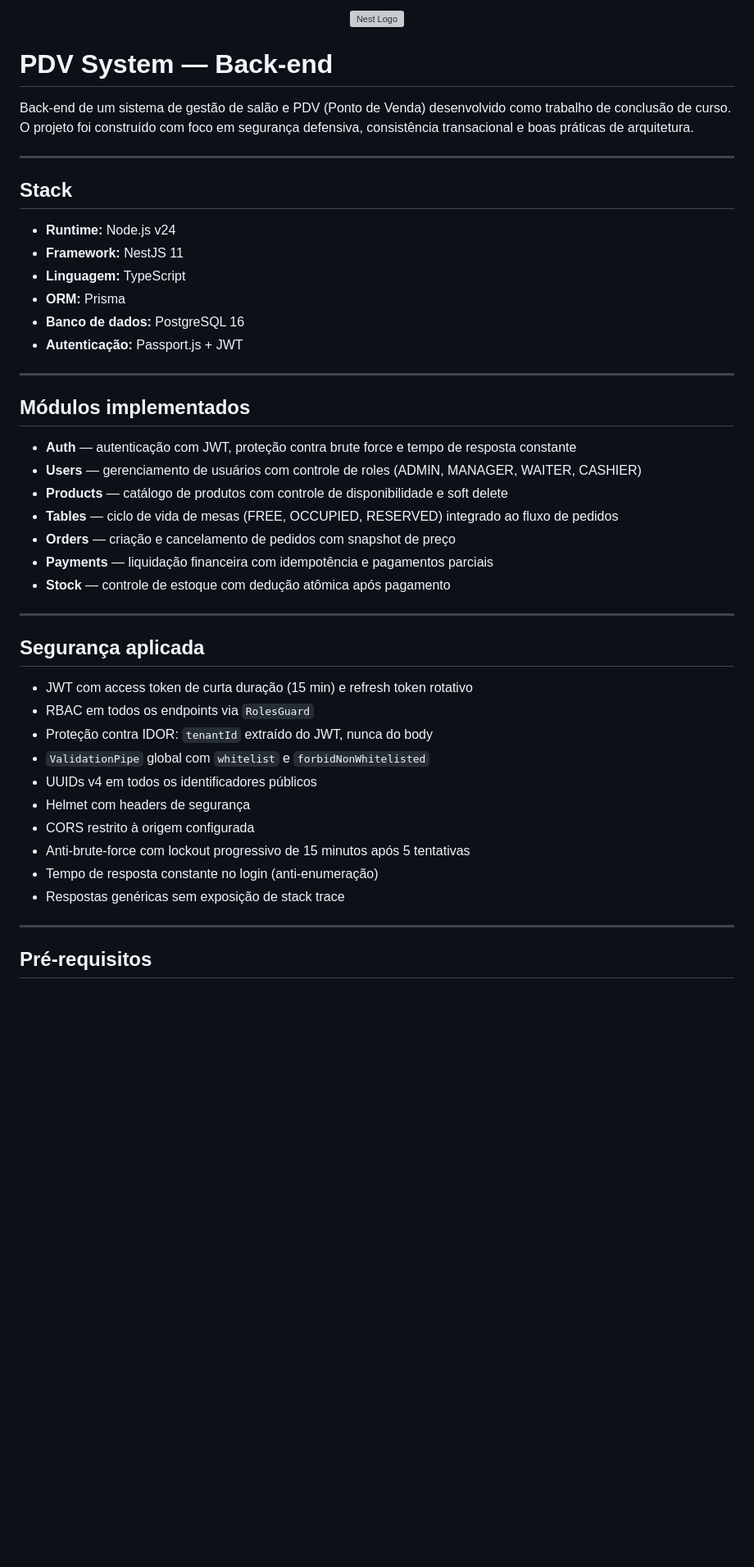
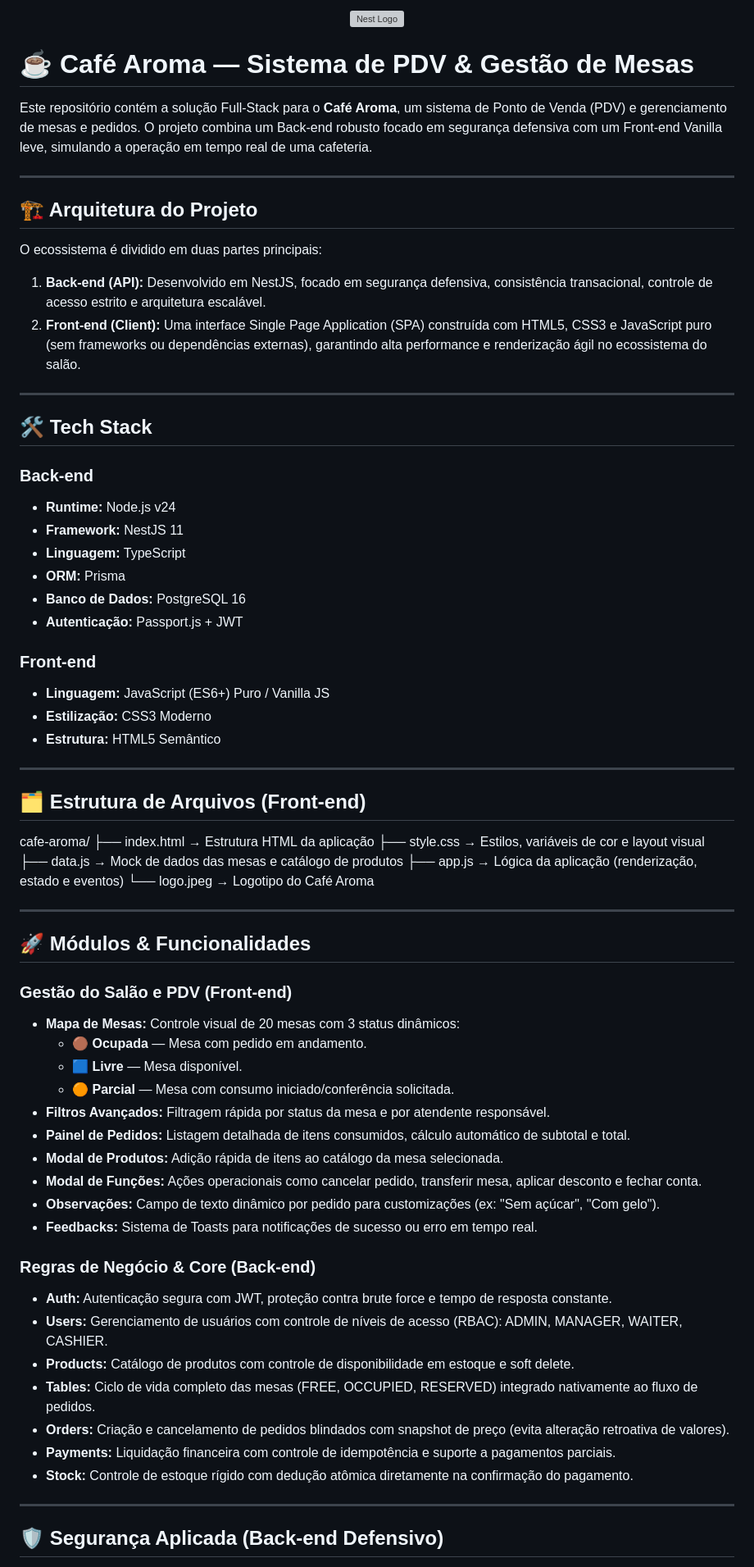
Before and after one commit to lucasflorianodev/PDV-Project, a Markdown page: README.md, the part around one of its changes. Shown at 82% size. Rendered like a GitHub page; blank space fills up the shorter version; grey boxes are pictures that could not be loaded.

Commit message:
Revise README for project details and structure
Updated README to reflect project name and architecture changes, including tech stack and security measures.

```diff
--- a/README.md
+++ b/README.md
@@ -4,49 +4,73 @@
   </a>
 </p>
 
-# PDV System — Back-end
+# ☕ Café Aroma — Sistema de PDV & Gestão de Mesas
 
-Back-end de um sistema de gestão de salão e PDV (Ponto de Venda) desenvolvido como trabalho de conclusão de curso. O projeto foi construído com foco em segurança defensiva, consistência transacional e boas práticas de arquitetura.
+Este repositório contém a solução Full-Stack para o **Café Aroma**, um sistema de Ponto de Venda (PDV) e gerenciamento de mesas e pedidos. O projeto combina um Back-end robusto focado em segurança defensiva com um Front-end Vanilla leve, simulando a operação em tempo real de uma cafeteria.
 
 ---
 
-## Stack
+## 🏗️ Arquitetura do Projeto
 
+O ecossistema é dividido em duas partes principais:
+
+1. **Back-end (API):** Desenvolvido em NestJS, focado em segurança defensiva, consistência transacional, controle de acesso estrito e arquitetura escalável.
+2. **Front-end (Client):** Uma interface Single Page Application (SPA) construída com HTML5, CSS3 e JavaScript puro (sem frameworks ou dependências externas), garantindo alta performance e renderização ágil no ecossistema do salão.
+
+---
+
+## 🛠️ Tech Stack
+
+### Back-end
 - **Runtime:** Node.js v24
 - **Framework:** NestJS 11
 - **Linguagem:** TypeScript
 - **ORM:** Prisma
-- **Banco de dados:** PostgreSQL 16
+- **Banco de Dados:** PostgreSQL 16
 - **Autenticação:** Passport.js + JWT
+
+### Front-end
+- **Linguagem:** JavaScript (ES6+) Puro / Vanilla JS
+- **Estilização:** CSS3 Moderno
+- **Estrutura:** HTML5 Semântico
 
 ---
 
-## Módulos implementados
+## 🗂️ Estrutura de Arquivos (Front-end)
 
-- **Auth** — autenticação com JWT, proteção contra brute force e tempo de resposta constante
-- **Users** — gerenciamento de usuários com controle de roles (ADMIN, MANAGER, WAITER, CASHIER)
-- **Products** — catálogo de produtos com controle de disponibilidade e soft delete
-- **Tables** — ciclo de vida de mesas (FREE, OCCUPIED, RESERVED) integrado ao fluxo de pedidos
-- **Orders** — criação e cancelamento de pedidos com snapshot de preço
-- **Payments** — liquidação financeira com idempotência e pagamentos parciais
-- **Stock** — controle de estoque com dedução atômica após pagamento
+cafe-aroma/
+├── index.html   → Estrutura HTML da aplicação
+├── style.css    → Estilos, variáveis de cor e layout visual
+├── data.js      → Mock de dados das mesas e catálogo de produtos
+├── app.js       → Lógica da aplicação (renderização, estado e eventos)
+└── logo.jpeg    → Logotipo do Café Aroma
 
 ---
 
-## Segurança aplicada
+## 🚀 Módulos & Funcionalidades
 
-- JWT com access token de curta duração (15 min) e refresh token rotativo
-- RBAC em todos os endpoints via `RolesGuard`
-- Proteção contra IDOR: `tenantId` extraído do JWT, nunca do body
-- `ValidationPipe` global com `whitelist` e `forbidNonWhitelisted`
-- UUIDs v4 em todos os identificadores públicos
-- Helmet com headers de segurança
-- CORS restrito à origem configurada
-- Anti-brute-force com lockout progressivo de 15 minutos após 5 tentativas
-- Tempo de resposta constante no login (anti-enumeração)
-- Respostas genéricas sem exposição de stack trace
+### Gestão do Salão e PDV (Front-end)
+- **Mapa de Mesas:** Controle visual de 20 mesas com 3 status dinâmicos:
+  - 🟤 **Ocupada** — Mesa com pedido em andamento.
+  - 🟦 **Livre** — Mesa disponível.
+  - 🟠 **Parcial** — Mesa com consumo iniciado/conferência solicitada.
+- **Filtros Avançados:** Filtragem rápida por status da mesa e por atendente responsável.
+- **Painel de Pedidos:** Listagem detalhada de itens consumidos, cálculo automático de subtotal e total.
+- **Modal de Produtos:** Adição rápida de itens ao catálogo da mesa selecionada.
+- **Modal de Funções:** Ações operacionais como cancelar pedido, transferir mesa, aplicar desconto e fechar conta.
+- **Observações:** Campo de texto dinâmico por pedido para customizações (ex: "Sem açúcar", "Com gelo").
+- **Feedbacks:** Sistema de Toasts para notificações de sucesso ou erro em tempo real.
+
+### Regras de Negócio & Core (Back-end)
+- **Auth:** Autenticação segura com JWT, proteção contra brute force e tempo de resposta constante.
+- **Users:** Gerenciamento de usuários com controle de níveis de acesso (RBAC): ADMIN, MANAGER, WAITER, CASHIER.
+- **Products:** Catálogo de produtos com controle de disponibilidade em estoque e soft delete.
+- **Tables:** Ciclo de vida completo das mesas (FREE, OCCUPIED, RESERVED) integrado nativamente ao fluxo de pedidos.
+- **Orders:** Criação e cancelamento de pedidos blindados com snapshot de preço (evita alteração retroativa de valores).
+- **Payments:** Liquidação financeira com controle de idempotência e suporte a pagamentos parciais.
+- **Stock:** Controle de estoque rígido com dedução atômica diretamente na confirmação do pagamento.
 
 ---
 
-## Pré-requisitos
+## 🛡️ Segurança Aplicada (Back-end Defensivo)
 
```
Also changed, not shown: other parts of README.md (+18 -100 lines).
